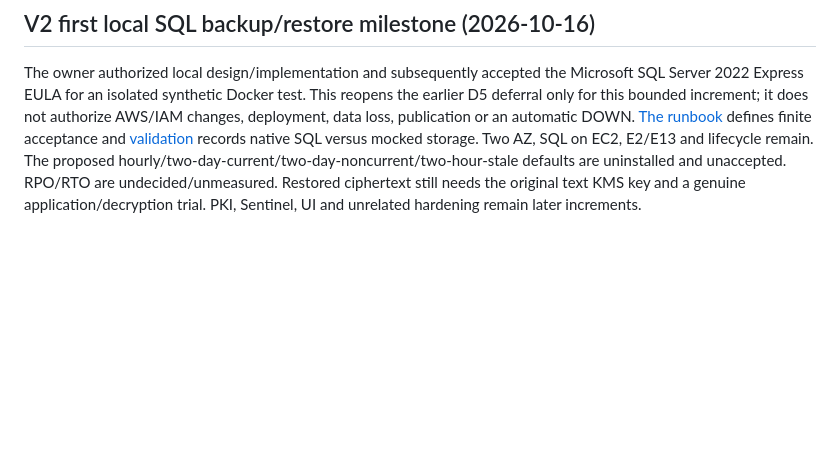
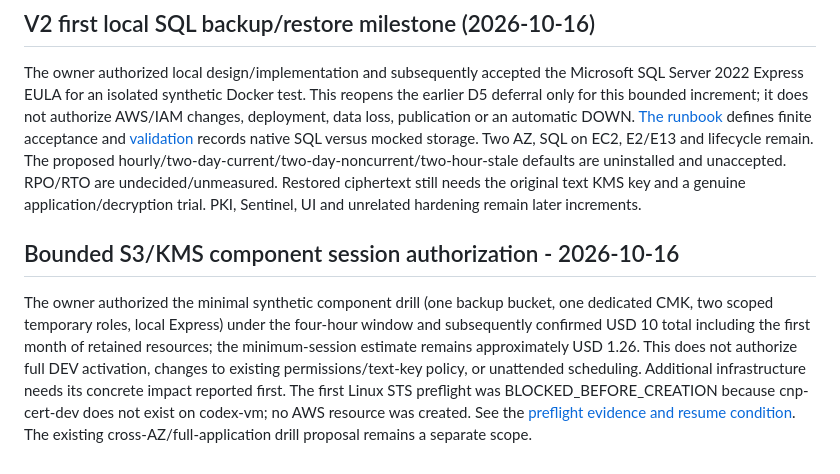
Before and after one commit to Kendall04/terragrunt_demo, a Markdown page: terraform/docs/decisions-and-limitations.md, the part around the change. GitHub-like rendering; blank space fills up the shorter version.

```diff
--- a/terraform/docs/decisions-and-limitations.md
+++ b/terraform/docs/decisions-and-limitations.md
@@ -271,3 +271,17 @@ The proposed hourly/two-day-current/two-day-noncurrent/two-hour-stale defaults a
 uninstalled and unaccepted. RPO/RTO are undecided/unmeasured. Restored ciphertext
 still needs the original text KMS key and a genuine application/decryption trial.
 PKI, Sentinel, UI and unrelated hardening remain later increments.
+
+## Bounded S3/KMS component session authorization - 2026-10-16
+
+The owner authorized the minimal synthetic component drill (one backup bucket,
+one dedicated CMK, two scoped temporary roles, local Express) under the four-hour
+window and subsequently confirmed USD 10 total including the first month of
+retained resources; the minimum-session estimate remains approximately USD 1.26.
+This does not authorize full
+DEV activation, changes to existing permissions/text-key policy, or unattended
+scheduling. Additional infrastructure needs its concrete impact reported first.
+The first Linux STS preflight was BLOCKED_BEFORE_CREATION because cnp-cert-dev
+does not exist on codex-vm; no AWS resource was created. See the
+[preflight evidence and resume condition](validation.md#approved-s3kms-component-drill-preflight---2026-10-16).
+The existing cross-AZ/full-application drill proposal remains a separate scope.
```
Also changed, not shown: operations/sql-backup/README.md (+6 -1 lines), terraform/docs/validation.md (+37 -0 lines).
